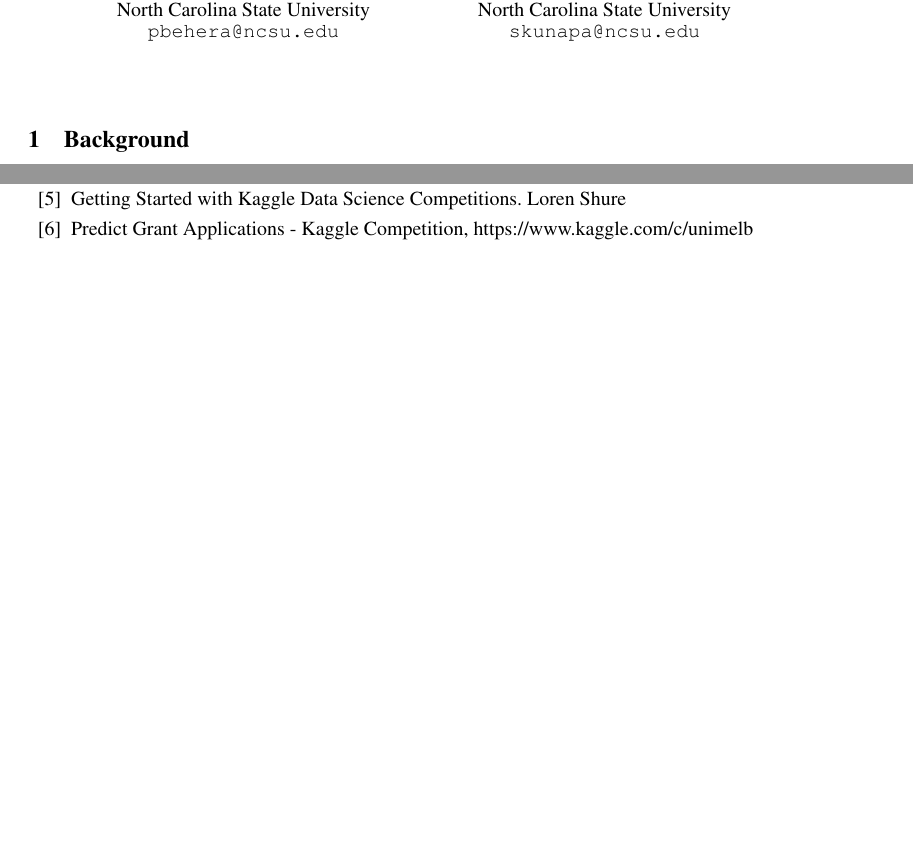
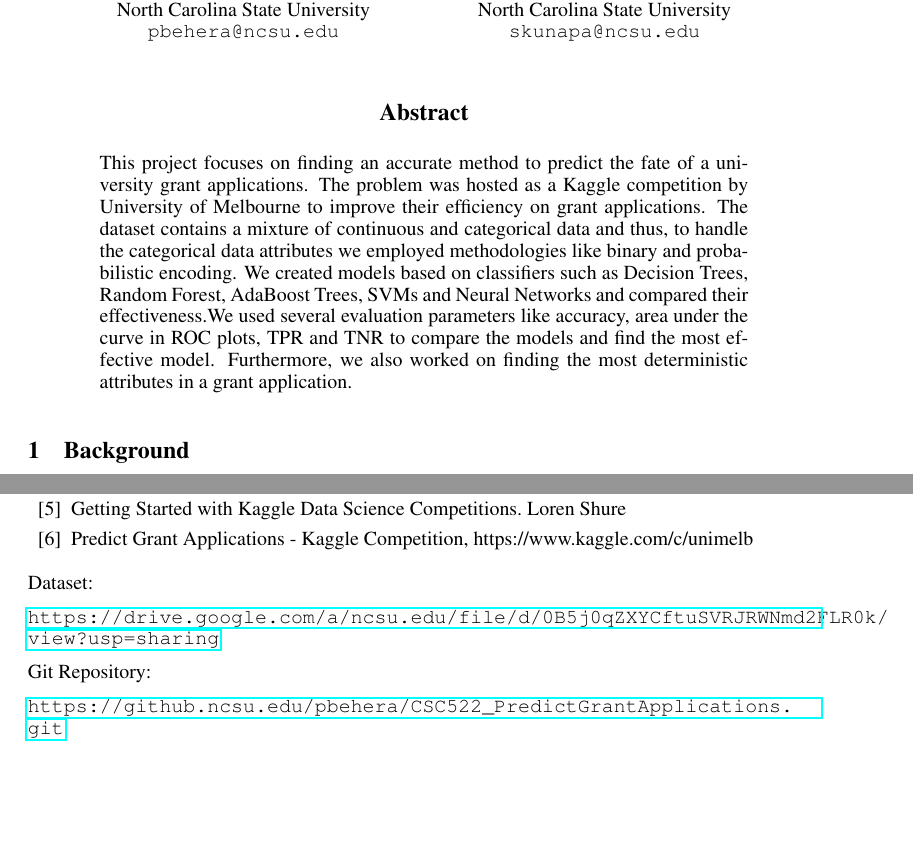
Before and after one commit to priyaranjan-behera/PredictGrantApplications, a LaTeX paper (ALDA Latex/Final Report - CS522.tex): two parts of pages 1 and 8 of 8, joined at a grey line, cut so that both start at the same text, the shorter picture padded with empty space. Compiled offline with pdfLaTeX.

Commit message:
Added abstract to report.

```diff
--- a/ALDA Latex/Final Report - CS522.tex
+++ b/ALDA Latex/Final Report - CS522.tex
@@ -40,6 +40,10 @@
 
 
 	\maketitle
+
+	\begin{abstract}
+		This project focuses on finding an accurate method to predict the fate of a university grant applications. The problem was hosted as a Kaggle competition by University of Melbourne to improve their efficiency on grant applications. The dataset contains a mixture of continuous and categorical data and thus, to handle the categorical data attributes we employed methodologies like binary and probabilistic encoding.  We created models based on classifiers such as  Decision Trees, Random Forest, AdaBoost Trees, SVMs and Neural Networks and compared their effectiveness.We used several evaluation parameters like accuracy, area under the curve in ROC plots, TPR and TNR to compare the models and find the most effective model. Furthermore, we also worked on finding the most deterministic attributes in a grant application.
+	\end{abstract}
 
 	\section{Background}
 
@@ -289,5 +293,12 @@
 		\bibitem{Matlab} Predict Grant Applications - Kaggle Competition, https://www.kaggle.com/c/unimelb
 	\end{thebibliography}
 
+	Dataset:
+
+	\url{https://drive.google.com/a/ncsu.edu/file/d/0B5j0qZXYCftuSVRJRWNmd2FLR0k/view?usp=sharing}
+
+	Git Repository:
+
+	\url{https://github.ncsu.edu/pbehera/CSC522_PredictGrantApplications.git}
 
 \end{document}
```
Also changed, not shown: ALDA Latex/Final Report - CS522.pdf, ALDA Latex/Final Report - CS522.tex (6 more changed lines), 3 other files. Lines whose indentation alone changed are shown as unchanged.
